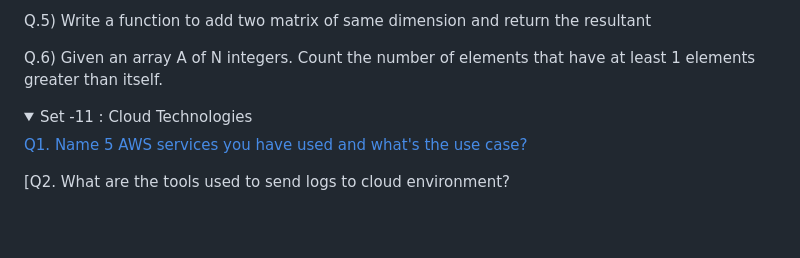
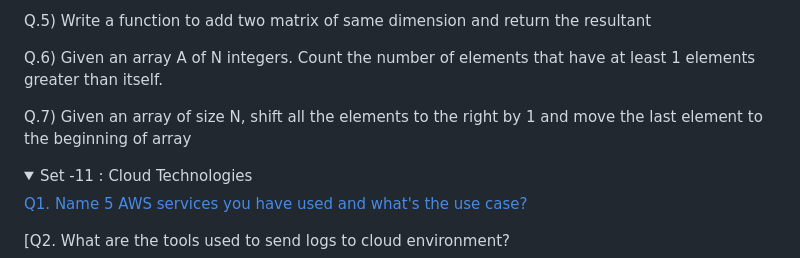
Before and after one commit to pracks224/Interview_Prep, a Markdown page: README.md, the part around the change. Rendered like a GitHub page; folded sections open; blank space fills up the shorter version.

```diff
--- a/README.md
+++ b/README.md
@@ -151,6 +151,8 @@
    Q.5) Write a function to add two matrix of same dimension and return the resultant
 
    Q.6) Given an array A of N integers. Count the number of elements that have at least 1 elements greater than itself.
+
+   Q.7) Given an array of size N, shift all the elements to the right by 1 and move the last element to the beginning of array
 
 </details>
 
```
